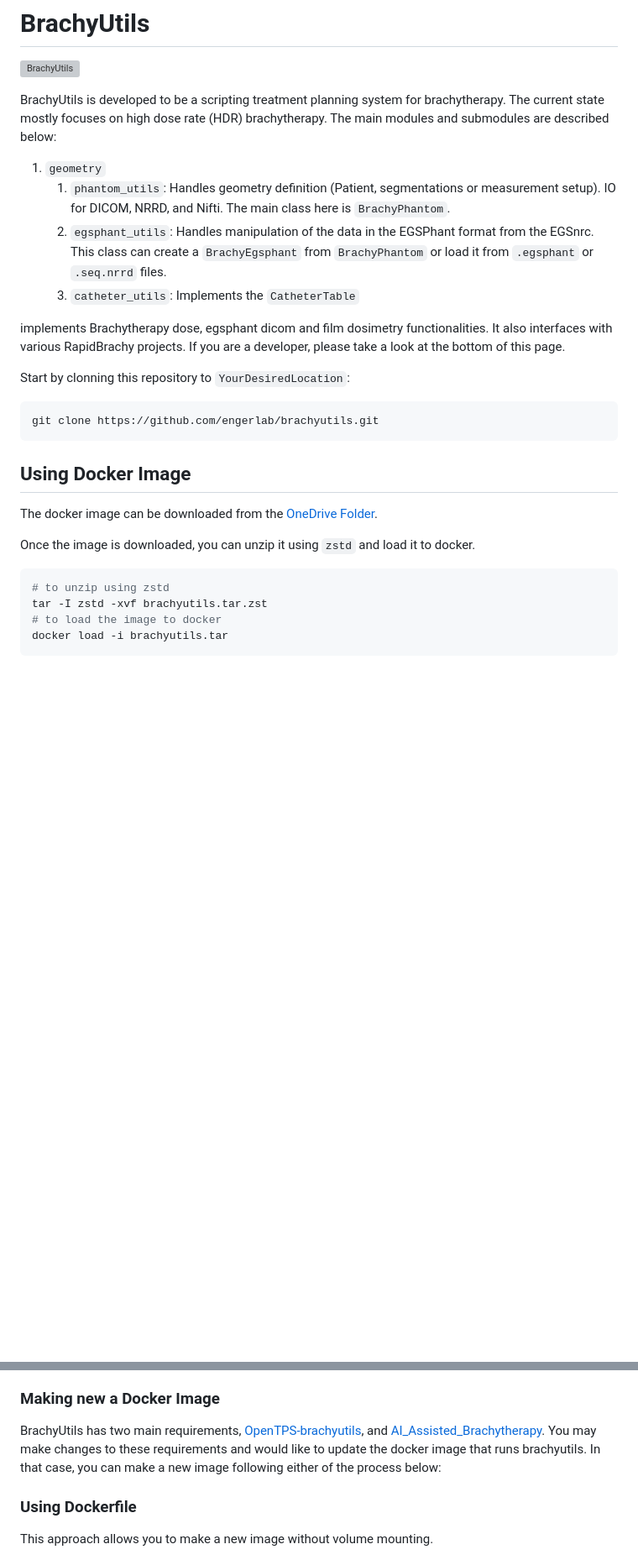
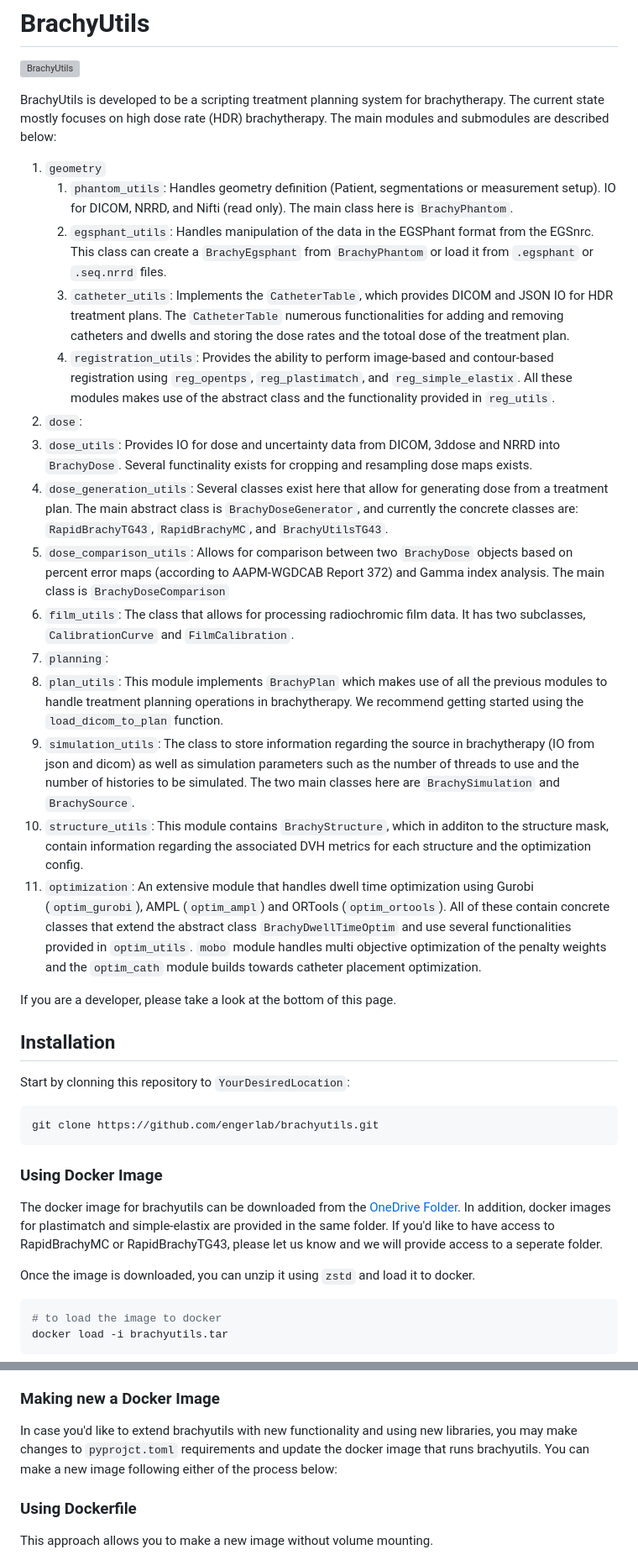
Before and after one commit to engerlab/brachyutils, a Markdown page: README.md, 2 parts joined by grey strips. Shown at 84% size. GitHub-like rendering; blank space fills up the shorter version; grey boxes are pictures that could not be loaded.

````diff
--- a/README.md
+++ b/README.md
@@ -5,11 +5,24 @@
 BrachyUtils is developed to be a scripting treatment planning system for brachytherapy. The current state mostly focuses on high dose rate (HDR) brachytherapy. The main modules and submodules are described below:
 
 1. `geometry`
-   1. `phantom_utils`: Handles geometry definition (Patient, segmentations or measurement setup). IO for DICOM, NRRD, and Nifti. The main class here is `BrachyPhantom`.
+   1. `phantom_utils`: Handles geometry definition (Patient, segmentations or measurement setup). IO for DICOM, NRRD, and Nifti (read only). The main class here is `BrachyPhantom`.
    2. `egsphant_utils`: Handles manipulation of the data in the EGSPhant format from the EGSnrc. This class can create a `BrachyEgsphant` from `BrachyPhantom` or load it from `.egsphant` or `.seq.nrrd` files.
-   3. `catheter_utils`: Implements the `CatheterTable`
+   3. `catheter_utils`: Implements the `CatheterTable`, which provides DICOM and JSON IO for HDR treatment plans. The `CatheterTable` numerous functionalities for adding and removing catheters and dwells and storing the dose rates and the totoal dose of the treatment plan.
+   4. `registration_utils`: Provides the ability to perform image-based and contour-based registration using `reg_opentps`, `reg_plastimatch`, and `reg_simple_elastix`. All these modules makes use of the abstract class and the functionality provided in `reg_utils`.
+2. `dose`:
+  1. `dose_utils`: Provides IO for dose and uncertainty data from DICOM, 3ddose and NRRD into `BrachyDose`. Several functinality exists for cropping and resampling dose maps exists.
+  2. `dose_generation_utils`: Several classes exist here that allow for generating dose from a treatment plan. The main abstract class is `BrachyDoseGenerator`, and currently the concrete classes are: `RapidBrachyTG43`, `RapidBrachyMC`, and `BrachyUtilsTG43`.
+  3. `dose_comparison_utils`: Allows for comparison between two `BrachyDose` objects based on percent error maps (according to AAPM-WGDCAB Report 372) and Gamma index analysis. The main class is `BrachyDoseComparison`
+  4. `film_utils`: The class that allows for processing radiochromic film data. It has two subclasses, `CalibrationCurve` and `FilmCalibration`.
+3. `planning`:
+  1. `plan_utils`: This module implements `BrachyPlan` which makes use of all the previous modules to handle treatment planning operations in brachytherapy. We recommend getting started using the `load_dicom_to_plan` function.
+  2. `simulation_utils`: The class to store information regarding the source in brachytherapy (IO from json and dicom) as well as simulation parameters such as the number of threads to use and the number of histories to be simulated. The two main classes here are `BrachySimulation` and `BrachySource`.
+  3. `structure_utils`: This module contains `BrachyStructure`, which in additon to the structure mask, contain information regarding the associated DVH metrics for each structure and the optimization config.
+  4. `optimization`: An extensive module that handles dwell time optimization using Gurobi (`optim_gurobi`), AMPL (`optim_ampl`) and ORTools (`optim_ortools`). All of these contain concrete classes that extend the abstract class `BrachyDwellTimeOptim` and use several functionalities provided in `optim_utils`. `mobo` module handles multi objective optimization of the penalty weights and the `optim_cath` module builds towards catheter placement optimization.
 
-  implements Brachytherapy dose, egsphant dicom and film dosimetry functionalities. It also interfaces with various RapidBrachy projects. If you are a developer, please take a look at the bottom of this page.
+If you are a developer, please take a look at the bottom of this page.
+
+## Installation
 
 Start by clonning this repository to `YourDesiredLocation`:
 
@@ -17,15 +30,13 @@ Start by clonning this repository to `YourDesiredLocation`:
 git clone https://github.com/engerlab/brachyutils.git
 ```
 
-## Using Docker Image
+### Using Docker Image
 
-The docker image can be downloaded from the [OneDrive Folder](https://mcgill-my.sharepoint.com/:f:/g/personal/shirin_abbasinejadenger_mcgill_ca/Elfn1nAw30xNqRhQ6xmA1cwBvxbYVmstWFjqSlJ4dptytg?e=ROqLfn).
+The docker image for brachyutils can be downloaded from the [OneDrive Folder](https://mcgill-my.sharepoint.com/:f:/g/personal/shirin_abbasinejadenger_mcgill_ca/IgBX59ZwMN9MTakYUOsZgNXMAb8W2FZrLVhY6kpSeHabcrY?e=XFPqqh). In addition, docker images for plastimatch and simple-elastix are provided in the same folder. If you'd like to have access to RapidBrachyMC or RapidBrachyTG43, please let us know and we will provide access to a seperate folder.
 
 Once the image is downloaded, you can unzip it using `zstd` and load it to docker.
 
 ```bash
-# to unzip using zstd
-tar -I zstd -xvf brachyutils.tar.zst
 # to load the image to docker
 docker load -i brachyutils.tar
 ```
@@ -196,8 +182,7 @@ Please follow the steps when developing Brachy Utils.
 8. Request to merge with the source branch
 
 ### Making new a Docker Image
-
-BrachyUtils has two main requirements, [OpenTPS-brachyutils](https://github.com/engerlab/OpenTPS-brachyutils.git), and [AI_Assisted_Brachytherapy](https://github.com/engerlab/AI_Assisted_Brachytherapy.git). You may make changes to these requirements and would like to update the docker image that runs brachyutils. In that case, you can make a new image following either of the process below:
+In case you'd like to extend brachyutils with new functionality and using new libraries, you may make changes to `pyprojct.toml` requirements and update the docker image that runs brachyutils. You can make a new image following either of the process below:
 
 ### Using Dockerfile
 
````
Also changed, not shown: other parts of README.md (+32 -57 lines).
